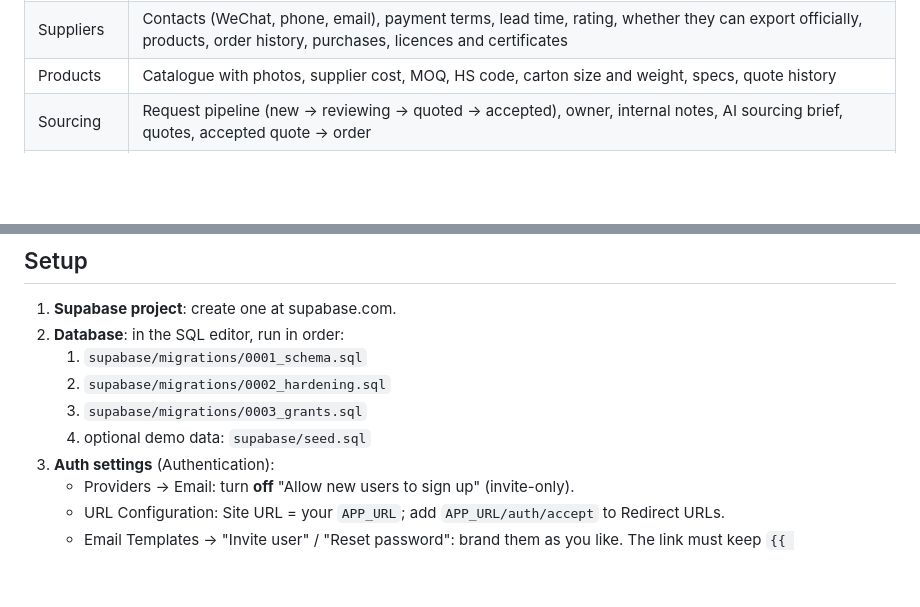
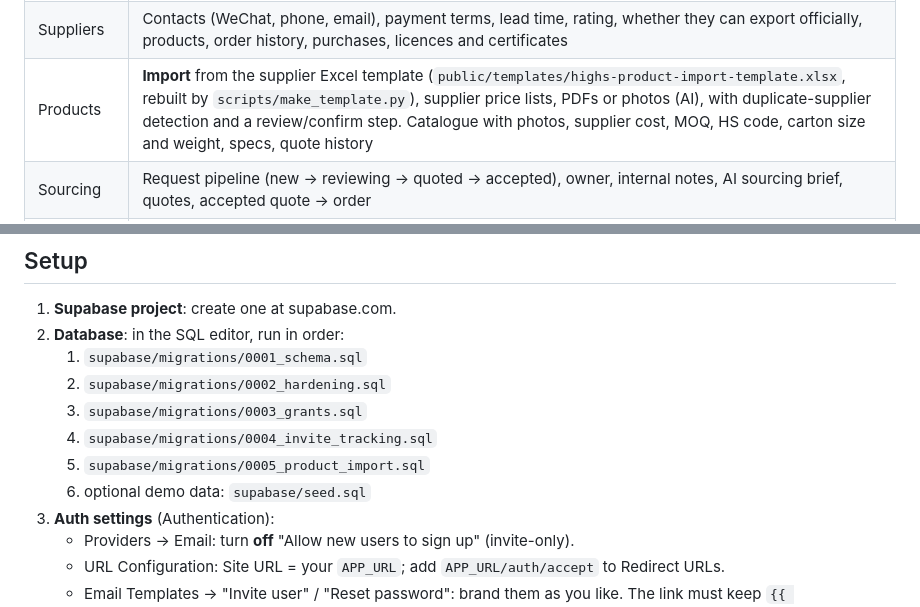
Before and after one commit to buzzot/highs-crm, a Markdown page: README.md, 2 parts joined by grey strips. Drawn GitHub-style; blank space fills up the shorter version.

Commit message:
Product import (template, price lists, PDF via AI) with supplier duplicate check; invitation status

```diff
--- a/README.md
+++ b/README.md
@@ -19,7 +19,7 @@ Node.js (Express, server-rendered EJS) on **Supabase** (Postgres, Auth, Storage)
 | Orders | All orders with status / client filters, cost, freight, margin, profit. Order page: status updates (optional client-visible note), items, landed price per unit, shipments, packing list (bulk-add cartons), product & packing photos, documents, activity |
 | Clients | Companies, their users, pending invites, "Send invite", requests and orders per client. Staff list and staff invites (admins only) |
 | Suppliers | Contacts (WeChat, phone, email), payment terms, lead time, rating, whether they can export officially, products, order history, purchases, licences and certificates |
-| Products | Catalogue with photos, supplier cost, MOQ, HS code, carton size and weight, specs, quote history |
+| Products | **Import** from the supplier Excel template (`public/templates/highs-product-import-template.xlsx`, rebuilt by `scripts/make_template.py`), supplier price lists, PDFs or photos (AI), with duplicate-supplier detection and a review/confirm step. Catalogue with photos, supplier cost, MOQ, HS code, carton size and weight, specs, quote history |
 | Sourcing | Request pipeline (new → reviewing → quoted → accepted), owner, internal notes, AI sourcing brief, quotes, accepted quote → order |
 | Logistics | Shipments (third-party forwarders), status, ETD/ETA, B/L, container, **export declaration no.**, freight cost ledger by type (multi-currency, paid/unpaid), landed cost & price per unit, shipping documents, forwarder directory |
 | Pricing | Live calculator + quotes register. Margin on **product cost only** (min 20%, configurable), logistics passed through to give the landed price. Target-price → margin solver, freight helper (LCL/FCL/air from carton data), **AI verification**, send-to-client gate (minimum margin enforced, admin override with a reason) |
@@ -42,7 +42,9 @@ Node.js (Express, server-rendered EJS) on **Supabase** (Postgres, Auth, Storage)
    1. `supabase/migrations/0001_schema.sql`
    2. `supabase/migrations/0002_hardening.sql`
    3. `supabase/migrations/0003_grants.sql`
-   4. optional demo data: `supabase/seed.sql`
+   4. `supabase/migrations/0004_invite_tracking.sql`
+   5. `supabase/migrations/0005_product_import.sql`
+   6. optional demo data: `supabase/seed.sql`
 3. **Auth settings** (Authentication):
    - Providers → Email: turn **off** "Allow new users to sign up" (invite-only).
    - URL Configuration: Site URL = your `APP_URL`; add `APP_URL/auth/accept` to Redirect URLs.
```
